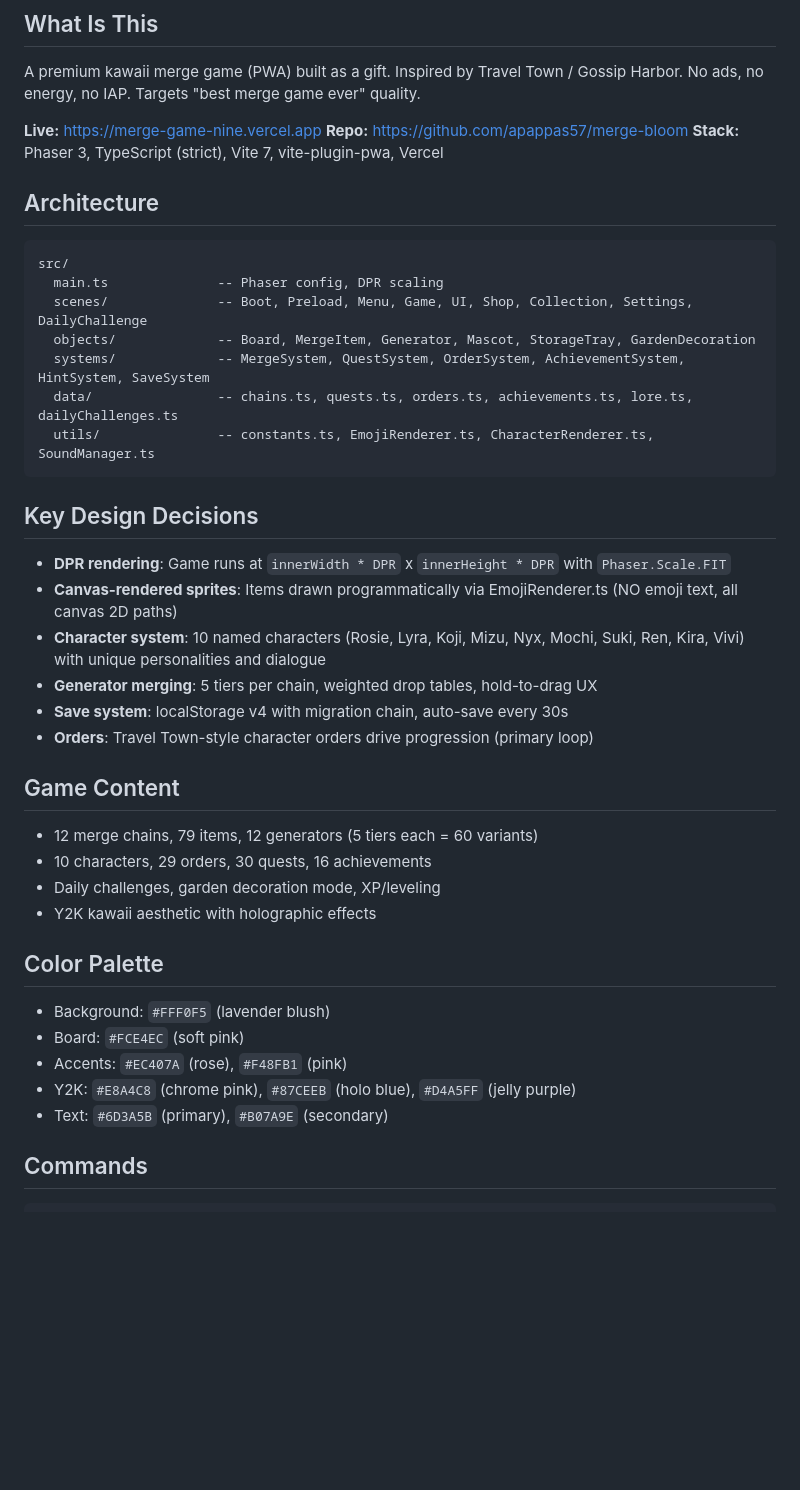
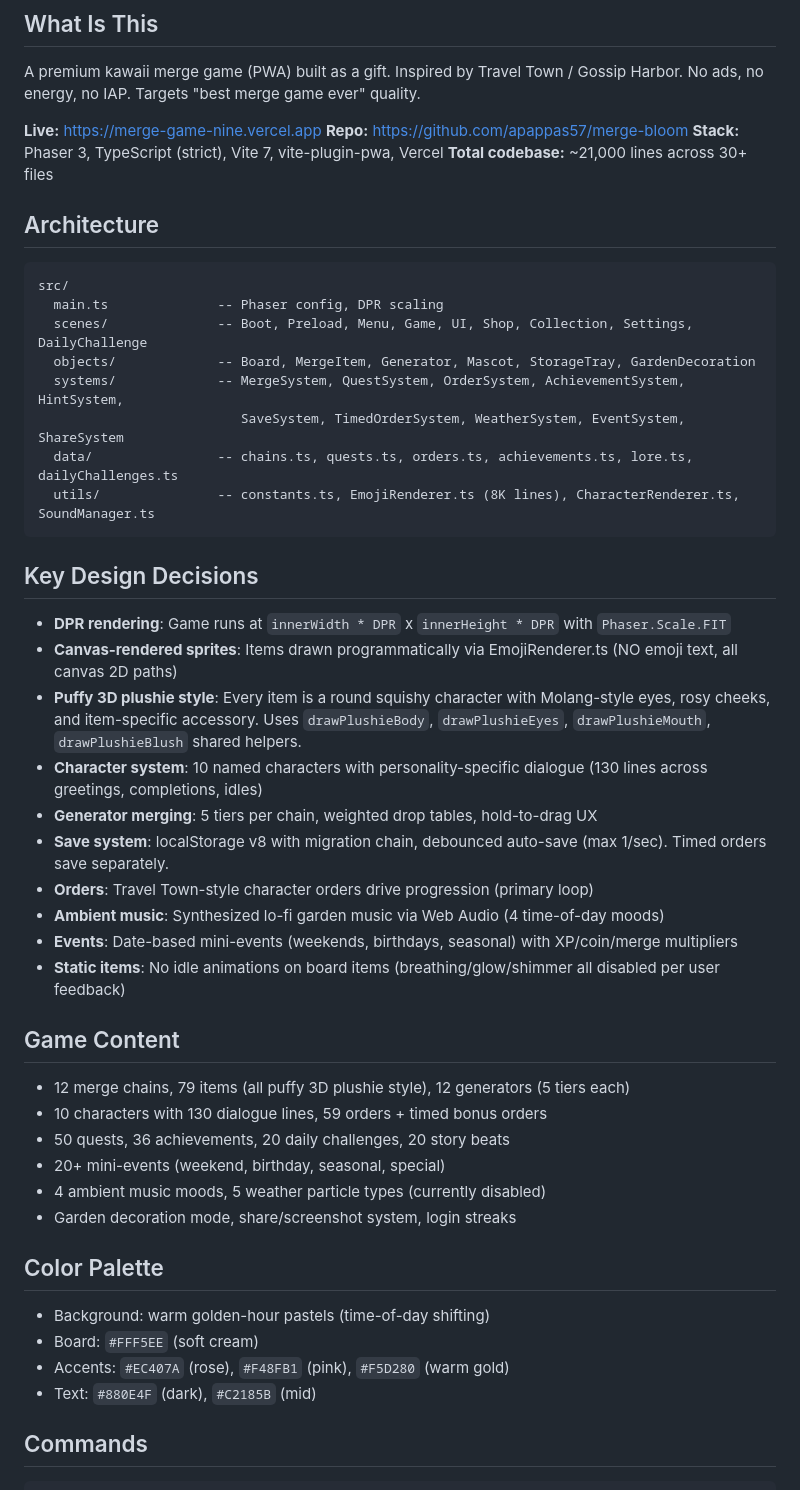
Before and after one commit to apappas57/merge-bloom, a Markdown page: CLAUDE.md, the part around one of its changes. Rendered like a GitHub page; blank space fills up the shorter version.

````diff
--- a/CLAUDE.md
+++ b/CLAUDE.md
@@ -6,6 +6,7 @@ A premium kawaii merge game (PWA) built as a gift. Inspired by Travel Town / Gos
 **Live:** https://merge-game-nine.vercel.app
 **Repo:** https://github.com/apappas57/merge-bloom
 **Stack:** Phaser 3, TypeScript (strict), Vite 7, vite-plugin-pwa, Vercel
+**Total codebase:** ~21,000 lines across 30+ files
 
 ## Architecture
 
@@ -14,31 +15,37 @@ src/
   main.ts              -- Phaser config, DPR scaling
   scenes/              -- Boot, Preload, Menu, Game, UI, Shop, Collection, Settings, DailyChallenge
   objects/             -- Board, MergeItem, Generator, Mascot, StorageTray, GardenDecoration
-  systems/             -- MergeSystem, QuestSystem, OrderSystem, AchievementSystem, HintSystem, SaveSystem
+  systems/             -- MergeSystem, QuestSystem, OrderSystem, AchievementSystem, HintSystem,
+                          SaveSystem, TimedOrderSystem, WeatherSystem, EventSystem, ShareSystem
   data/                -- chains.ts, quests.ts, orders.ts, achievements.ts, lore.ts, dailyChallenges.ts
-  utils/               -- constants.ts, EmojiRenderer.ts, CharacterRenderer.ts, SoundManager.ts
+  utils/               -- constants.ts, EmojiRenderer.ts (8K lines), CharacterRenderer.ts, SoundManager.ts
 ```
 
 ## Key Design Decisions
 - **DPR rendering**: Game runs at `innerWidth * DPR` x `innerHeight * DPR` with `Phaser.Scale.FIT`
 - **Canvas-rendered sprites**: Items drawn programmatically via EmojiRenderer.ts (NO emoji text, all canvas 2D paths)
-- **Character system**: 10 named characters (Rosie, Lyra, Koji, Mizu, Nyx, Mochi, Suki, Ren, Kira, Vivi) with unique personalities and dialogue
+- **Puffy 3D plushie style**: Every item is a round squishy character with Molang-style eyes, rosy cheeks, and item-specific accessory. Uses `drawPlushieBody`, `drawPlushieEyes`, `drawPlushieMouth`, `drawPlushieBlush` shared helpers.
+- **Character system**: 10 named characters with personality-specific dialogue (130 lines across greetings, completions, idles)
 - **Generator merging**: 5 tiers per chain, weighted drop tables, hold-to-drag UX
-- **Save system**: localStorage v4 with migration chain, auto-save every 30s
+- **Save system**: localStorage v8 with migration chain, debounced auto-save (max 1/sec). Timed orders save separately.
 - **Orders**: Travel Town-style character orders drive progression (primary loop)
+- **Ambient music**: Synthesized lo-fi garden music via Web Audio (4 time-of-day moods)
+- **Events**: Date-based mini-events (weekends, birthdays, seasonal) with XP/coin/merge multipliers
+- **Static items**: No idle animations on board items (breathing/glow/shimmer all disabled per user feedback)
 
 ## Game Content
-- 12 merge chains, 79 items, 12 generators (5 tiers each = 60 variants)
-- 10 characters, 29 orders, 30 quests, 16 achievements
-- Daily challenges, garden decoration mode, XP/leveling
-- Y2K kawaii aesthetic with holographic effects
+- 12 merge chains, 79 items (all puffy 3D plushie style), 12 generators (5 tiers each)
+- 10 characters with 130 dialogue lines, 59 orders + timed bonus orders
+- 50 quests, 36 achievements, 20 daily challenges, 20 story beats
+- 20+ mini-events (weekend, birthday, seasonal, special)
+- 4 ambient music moods, 5 weather particle types (currently disabled)
+- Garden decoration mode, share/screenshot system, login streaks
 
 ## Color Palette
-- Background: `#FFF0F5` (lavender blush)
-- Board: `#FCE4EC` (soft pink)
-- Accents: `#EC407A` (rose), `#F48FB1` (pink)
-- Y2K: `#E8A4C8` (chrome pink), `#87CEEB` (holo blue), `#D4A5FF` (jelly purple)
-- Text: `#6D3A5B` (primary), `#B07A9E` (secondary)
+- Background: warm golden-hour pastels (time-of-day shifting)
+- Board: `#FFF5EE` (soft cream)
+- Accents: `#EC407A` (rose), `#F48FB1` (pink), `#F5D280` (warm gold)
+- Text: `#880E4F` (dark), `#C2185B` (mid)
 
 ## Commands
 ```bash
````
Also changed, not shown: other parts of CLAUDE.md (+19 -10 lines).
